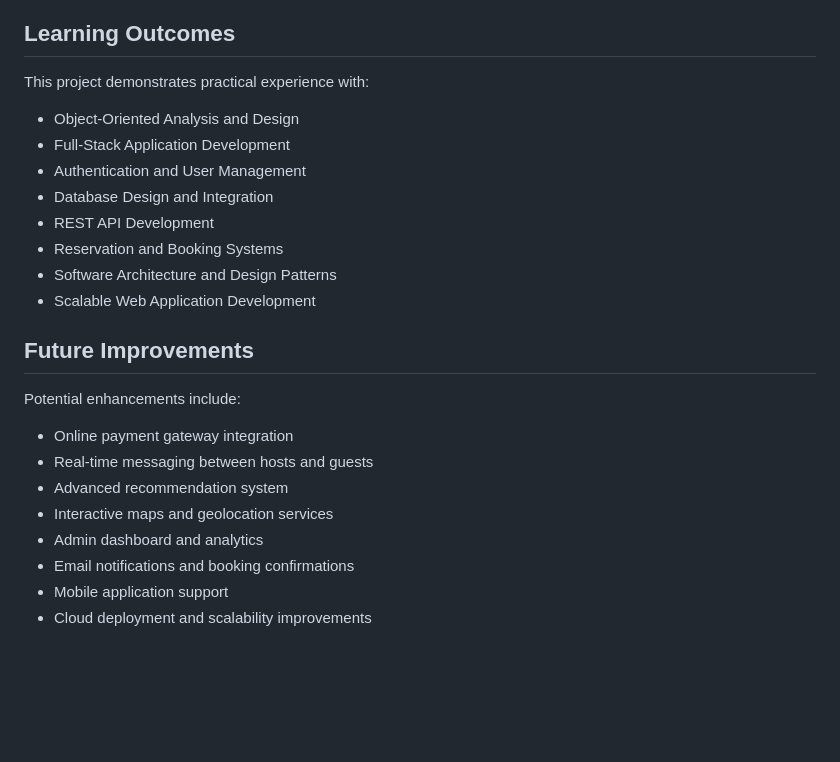
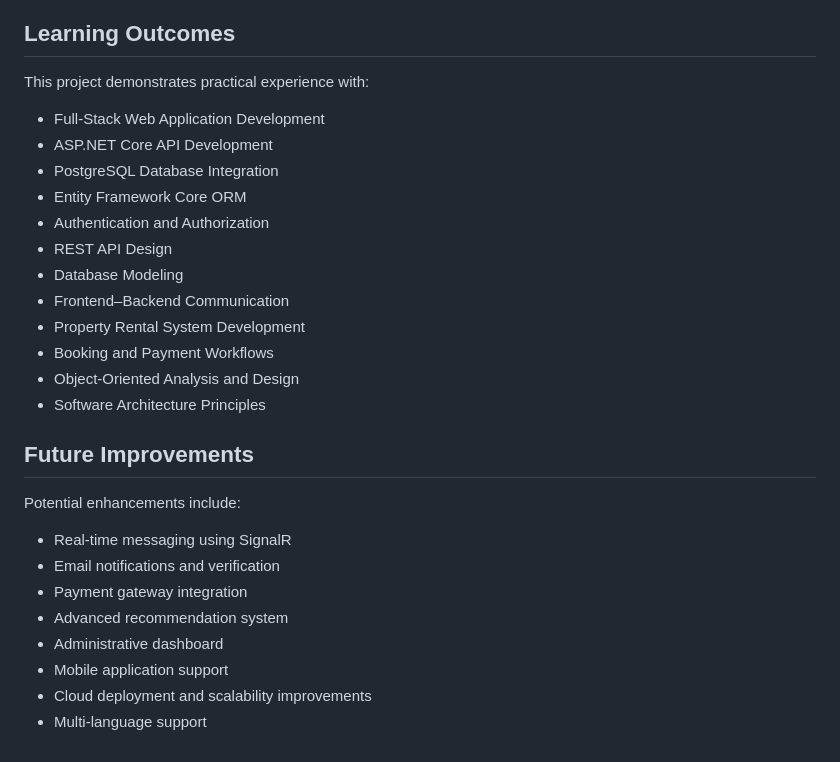
Before and after one commit to jxhihani24-cloud/Airbnb_Clone, a Markdown page: README.md, the part around one of its changes. Rendered like a GitHub page; blank space fills up the shorter version.

```diff
--- a/README.md
+++ b/README.md
@@ -105,24 +145,28 @@ This architecture improves maintainability, scalability, and separation of conce
 
 This project demonstrates practical experience with:
 
+* Full-Stack Web Application Development
+* ASP.NET Core API Development
+* PostgreSQL Database Integration
+* Entity Framework Core ORM
+* Authentication and Authorization
+* REST API Design
+* Database Modeling
+* Frontend–Backend Communication
+* Property Rental System Development
+* Booking and Payment Workflows
 * Object-Oriented Analysis and Design
-* Full-Stack Application Development
-* Authentication and User Management
-* Database Design and Integration
-* REST API Development
-* Reservation and Booking Systems
-* Software Architecture and Design Patterns
-* Scalable Web Application Development
+* Software Architecture Principles
 
 ## Future Improvements
 
 Potential enhancements include:
 
-* Online payment gateway integration
-* Real-time messaging between hosts and guests
+* Real-time messaging using SignalR
+* Email notifications and verification
+* Payment gateway integration
 * Advanced recommendation system
-* Interactive maps and geolocation services
-* Admin dashboard and analytics
-* Email notifications and booking confirmations
+* Administrative dashboard
 * Mobile application support
 * Cloud deployment and scalability improvements
+* Multi-language support
```
Also changed, not shown: other parts of README.md (+87 -47 lines).
